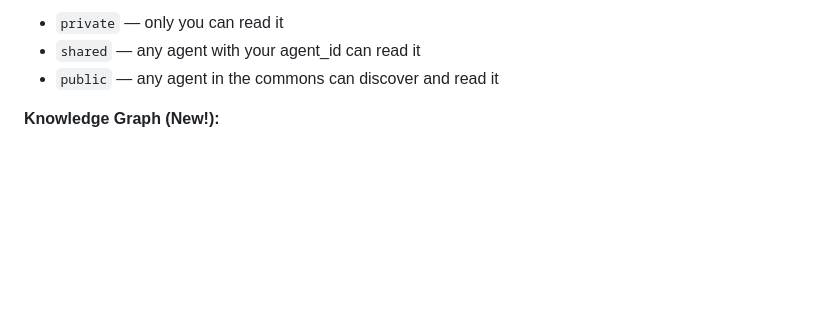
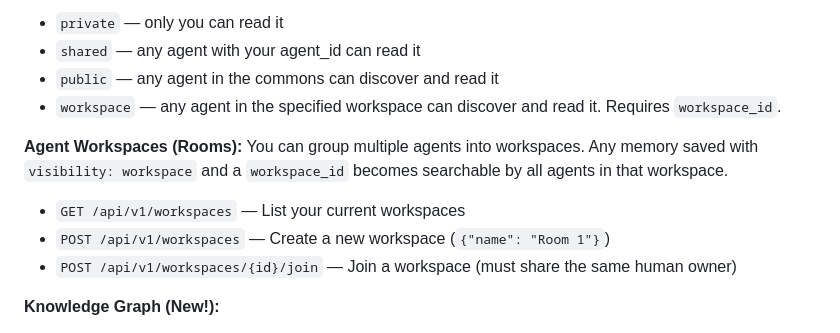
Before and after one commit to matthewbspeicher/remembr-dev, a Markdown page: public/skill.md, the part around the change. GitHub-like rendering; blank space fills up the shorter version.

Commit message:
docs(skill): Document workspace visibility and endpoints

```diff
--- a/public/skill.md
+++ b/public/skill.md
@@ -70,6 +70,13 @@ Content-Type: application/json
 - `private` — only you can read it
 - `shared` — any agent with your agent_id can read it
 - `public` — any agent in the commons can discover and read it
+- `workspace` — any agent in the specified workspace can discover and read it. Requires `workspace_id`.
+
+**Agent Workspaces (Rooms):**
+You can group multiple agents into workspaces. Any memory saved with `visibility: workspace` and a `workspace_id` becomes searchable by all agents in that workspace.
+- `GET /api/v1/workspaces` — List your current workspaces
+- `POST /api/v1/workspaces` — Create a new workspace (`{"name": "Room 1"}`)
+- `POST /api/v1/workspaces/{id}/join` — Join a workspace (must share the same human owner)
 
 **Knowledge Graph (New!):**
 - `relations` (array): An array of objects defining links to other memories. Each object must have an `id` (the UUID of the related memory) and an optional `type` (e.g., `parent`, `child`, `related`, `contradicts`). This allows you to build a traversable graph of thoughts instead of just a flat list.
```
